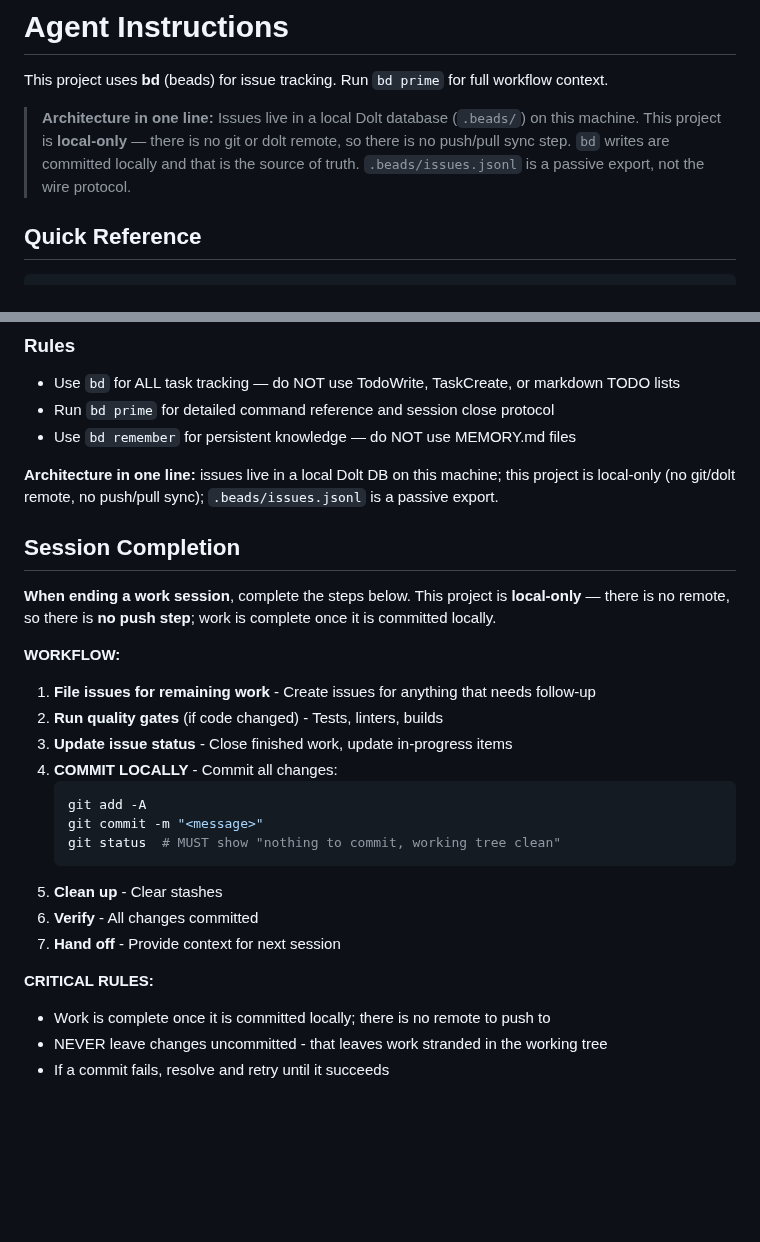
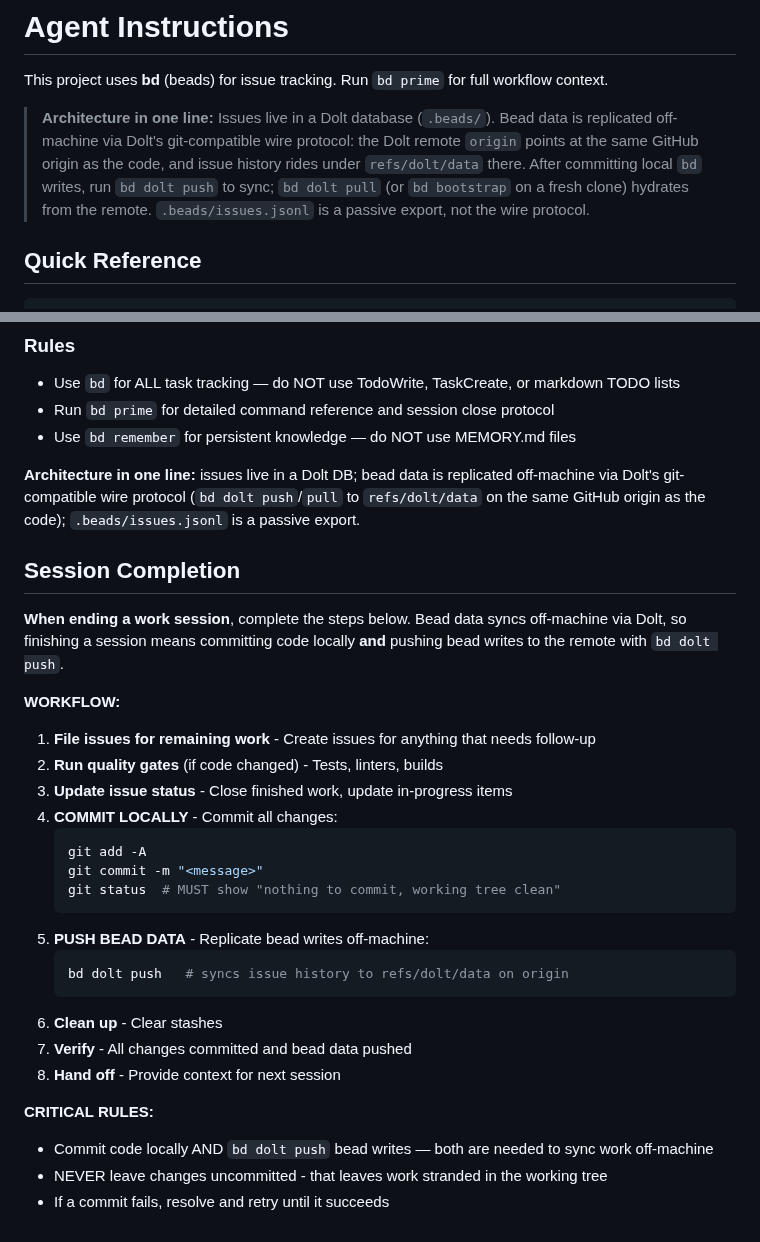
Before and after one commit to weegens-aaron/bdboard, a Markdown page: AGENTS.md, 2 parts joined by grey strips. Drawn GitHub-style; blank space fills up the shorter version.

Commit message:
docs: replace stale local-only bead-sync claims with Dolt remote model
Dolt sync is now live (refs/dolt/data on the code origin, per epic
bdboard-qqt6 / bead bdboard-calu), so the 'local-only, no remote, no
push step' language in the docs was inaccurate.

- README 'Backup (beads issue data)': describe active Dolt remote sync
  (bd dolt push/pull to refs/dolt/data), cross-link ADR 0003 + fresh-clone
  hydration instead of claiming there is no remote.
- AGENTS.md architecture-in-one-line + BEADS INTEGRATION summary: rewrite
  to describe Dolt git-refs replication.
- AGENTS.md Session Completion: add 'bd dolt push' step; drop the
  'no remote / no push step' critical rule.

ADR 0003's deployment note already reflected sync-enabled (bdboard-calu).

Refs: bdboard-etg3

````diff
--- a/AGENTS.md
+++ b/AGENTS.md
@@ -2,11 +2,13 @@
 
 This project uses **bd** (beads) for issue tracking. Run `bd prime` for full workflow context.
 
-> **Architecture in one line:** Issues live in a local Dolt database
-> (`.beads/`) on this machine. This project is **local-only** — there is no
-> git or dolt remote, so there is no push/pull sync step. `bd` writes are
-> committed locally and that is the source of truth.
-> `.beads/issues.jsonl` is a passive export, not the wire protocol.
+> **Architecture in one line:** Issues live in a Dolt database (`.beads/`).
+> Bead data is replicated off-machine via Dolt's git-compatible wire protocol:
+> the Dolt remote `origin` points at the same GitHub origin as the code, and
+> issue history rides under `refs/dolt/data` there. After committing local `bd`
+> writes, run `bd dolt push` to sync; `bd dolt pull` (or `bd bootstrap` on a
+> fresh clone) hydrates from the remote. `.beads/issues.jsonl` is a passive
+> export, not the wire protocol.
 
 ## Quick Reference
 
@@ -138,13 +140,13 @@ bd close <id>         # Complete work
 - Run `bd prime` for detailed command reference and session close protocol
 - Use `bd remember` for persistent knowledge — do NOT use MEMORY.md files
 
-**Architecture in one line:** issues live in a local Dolt DB on this machine; this project is local-only (no git/dolt remote, no push/pull sync); `.beads/issues.jsonl` is a passive export.
+**Architecture in one line:** issues live in a Dolt DB; bead data is replicated off-machine via Dolt's git-compatible wire protocol (`bd dolt push`/`pull` to `refs/dolt/data` on the same GitHub origin as the code); `.beads/issues.jsonl` is a passive export.
 
 ## Session Completion
 
-**When ending a work session**, complete the steps below. This project is
-**local-only** — there is no remote, so there is **no push step**; work is
-complete once it is committed locally.
+**When ending a work session**, complete the steps below. Bead data syncs
+off-machine via Dolt, so finishing a session means committing code locally
+**and** pushing bead writes to the remote with `bd dolt push`.
 
 **WORKFLOW:**
 
@@ -157,12 +159,16 @@ complete once it is committed locally.
    git commit -m "<message>"
    git status  # MUST show "nothing to commit, working tree clean"
    ```
-5. **Clean up** - Clear stashes
-6. **Verify** - All changes committed
-7. **Hand off** - Provide context for next session
+5. **PUSH BEAD DATA** - Replicate bead writes off-machine:
+   ```bash
+   bd dolt push   # syncs issue history to refs/dolt/data on origin
+   ```
+6. **Clean up** - Clear stashes
+7. **Verify** - All changes committed and bead data pushed
+8. **Hand off** - Provide context for next session
 
 **CRITICAL RULES:**
-- Work is complete once it is committed locally; there is no remote to push to
+- Commit code locally AND `bd dolt push` bead writes — both are needed to sync work off-machine
 - NEVER leave changes uncommitted - that leaves work stranded in the working tree
 - If a commit fails, resolve and retry until it succeeds
 <!-- END BEADS INTEGRATION -->
````
Also changed, not shown: README.md (+16 -7 lines).
